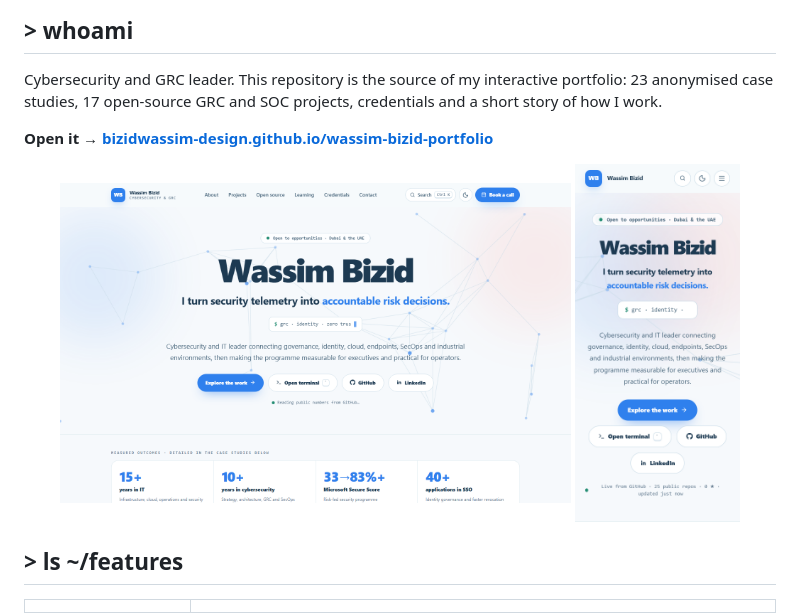
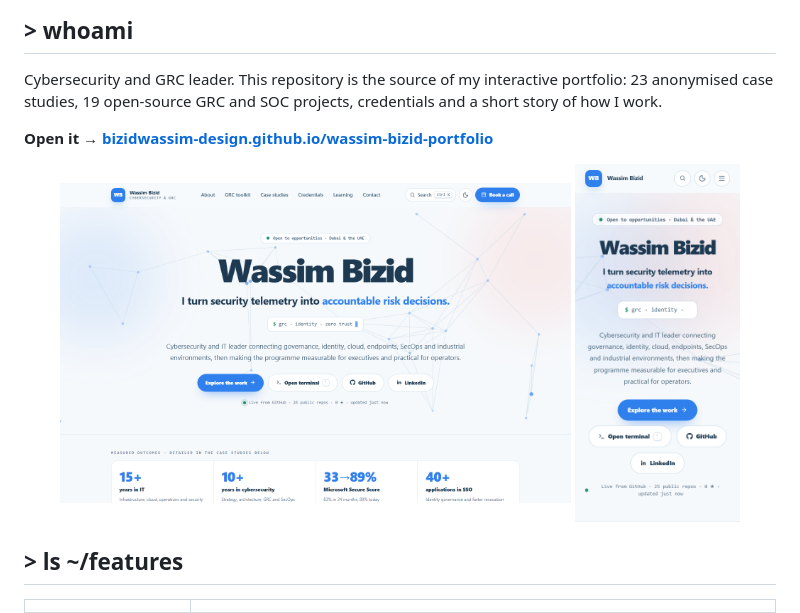
Before and after one commit to bizidwassim-design/wassim-bizid-portfolio, a Markdown page: README.md, the part around one of its changes. Rendered like a GitHub page; pictures changed too: assets/preview.png.

Commit message:
Nineteen open-source projects, leadership metrics, GRC Manager positioning, licence and security policy, reload on new version

```diff
--- a/README.md
+++ b/README.md
@@ -13,7 +13,7 @@
 ## > whoami
 
 Cybersecurity and GRC leader. This repository is the source of my interactive portfolio: 23 anonymised case
-studies, 17 open-source GRC and SOC projects, credentials and a short story of how I work.
+studies, 19 open-source GRC and SOC projects, credentials and a short story of how I work.
 
 **Open it → [bizidwassim-design.github.io/wassim-bizid-portfolio](https://bizidwassim-design.github.io/wassim-bizid-portfolio/)**
 
```
Also changed, not shown: other parts of README.md (+3 -3 lines), SECURITY.md (added, +34 -0 lines), 7 other files.
